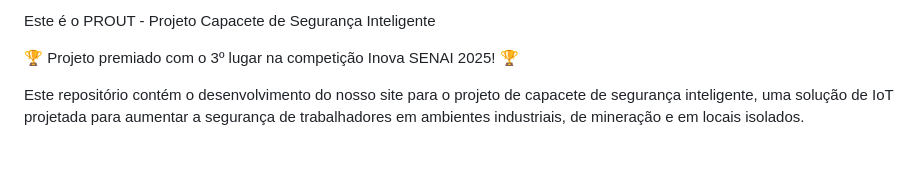
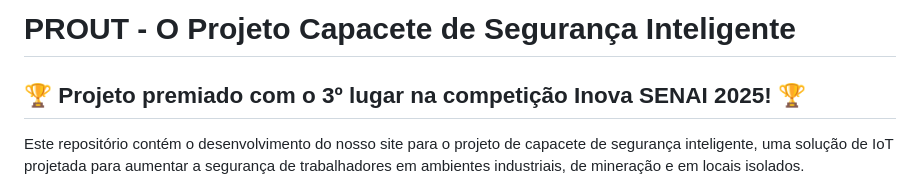
Before and after one commit to MarcosPFA15/INOVA-SENAI, a Markdown page: README.md, the part around the change. Rendered like a GitHub page; blank space fills up the shorter version.

Commit message:
Atualizar o README.md

```diff
--- a/README.md
+++ b/README.md
@@ -1,6 +1,6 @@
-Este é o PROUT - Projeto Capacete de Segurança Inteligente
+# PROUT - O Projeto Capacete de Segurança Inteligente #
 
-🏆 Projeto premiado com o 3º lugar na competição Inova SENAI 2025! 🏆
+## 🏆 Projeto premiado com o 3º lugar na competição Inova SENAI 2025! 🏆 ##
 
 Este repositório contém o desenvolvimento do nosso site para o projeto de capacete de segurança inteligente, uma solução de IoT projetada para aumentar a segurança de trabalhadores em ambientes industriais, de mineração e em locais isolados.
 
```
